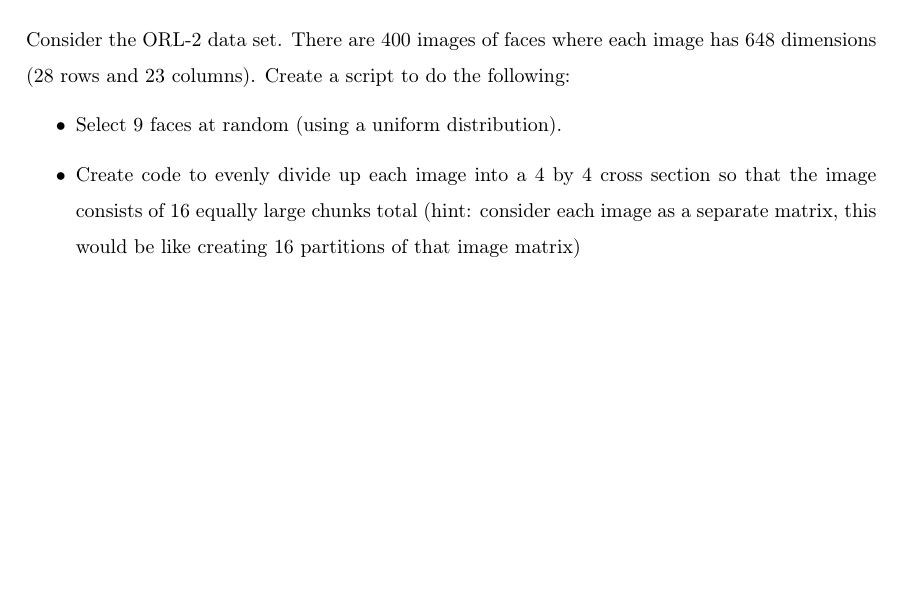
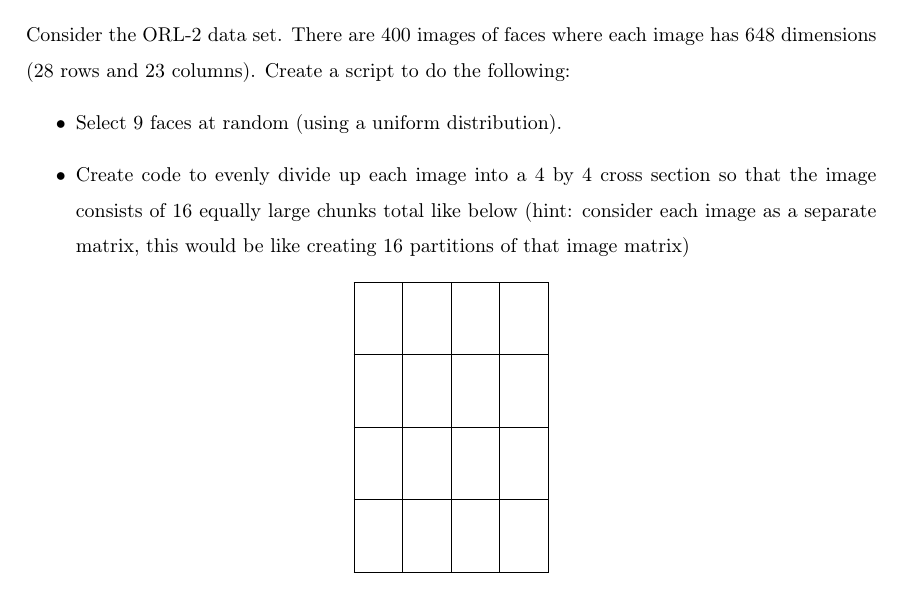
Before and after one commit to ccsidor/StatisticalLearning, a LaTeX problem sheet (W2_Homeworks.tex): part of the page before the commit and part of page 1 of 2 after it, cut so that both start at the same text, the shorter picture padded with empty space. Compiled offline with pdfLaTeX.

Commit message:
Update W2_Homeworks.tex
added 4 x 4 diagram

```diff
--- a/W2_Homeworks.tex
+++ b/W2_Homeworks.tex
@@ -39,7 +39,19 @@
 Consider the ORL-2 data set. There are 400 images of faces where each image has 648 dimensions (28 rows and 23 columns). Create a script to do the following:
 \begin{itemize}
 \item Select 9 faces at random (using a uniform distribution).
-\item Create code to evenly divide up each image into a 4 by 4 cross section so that the image consists of 16 equally large chunks total (hint: consider each image as a separate matrix, this would be like creating 16 partitions of that image matrix)
+\item Create code to evenly divide up each image into a 4 by 4 cross section so that the image consists of 16 equally large chunks total like below (hint: consider each image as a separate matrix, this would be like creating 16 partitions of that image matrix) \begin{table}[h]
+\centering
+\begin{tabular}{|ll|ll|ll|ll|}\hline
+ &  &  &  &  &  &  &  \\
+ &  &  &  &  &  &  &  \\\hline
+ &  &  &  &  &  &  &  \\
+ &  &  &  &  &  &  &  \\ \hline
+ &  &  &  &  &  &  &  \\
+ &  &  &  &  &  &  &  \\ \hline
+ &  &  &  &  &  &  &  \\
+ &  &  &  &  &  &  &  \\\hline
+\end{tabular}
+\end{table}
 \item Using a uniform distribution, randomly select a chunk of the image
 \item Randomly paint the chunk either black or white. This can be accomplished like flipping a coin or rolling a die where heads or evens are white and tails or odds are black.
 \end{itemize}
```
Also changed, not shown: W2_Homeworks.tex (2 more changed lines).
